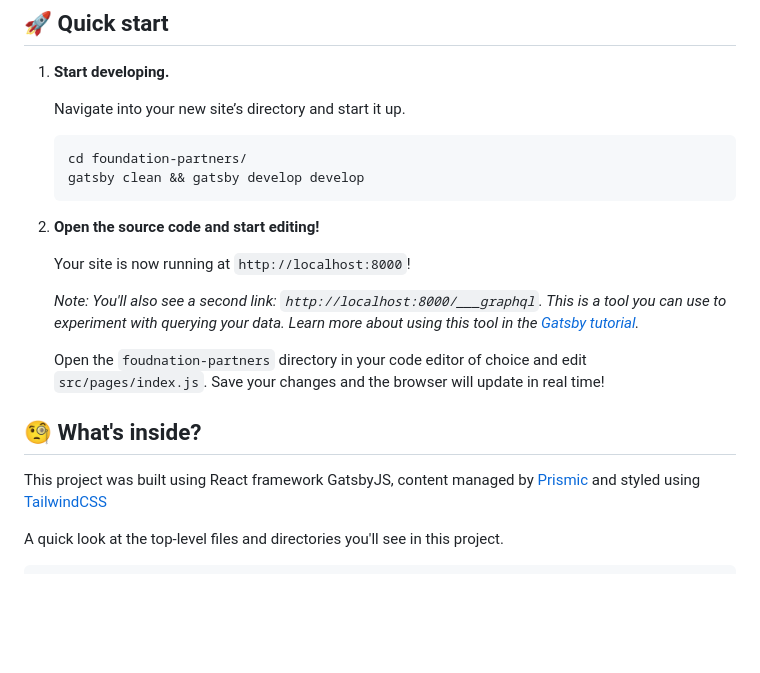
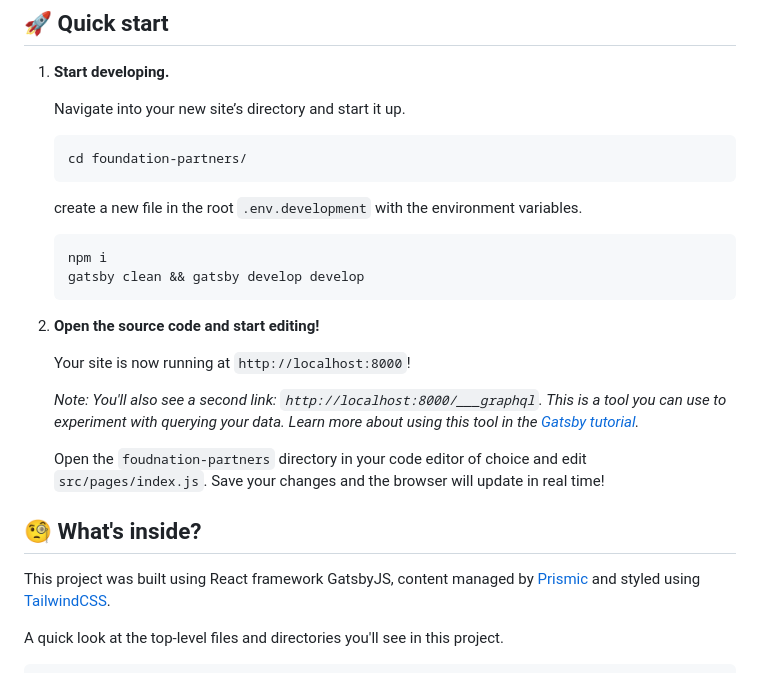
Before and after one commit to the-juniper-studio/foundation-partners, a Markdown page: README.md, the part around the change. Rendered like a GitHub page; blank space fills up the shorter version.

````diff
--- a/README.md
+++ b/README.md
@@ -14,8 +14,15 @@
 
     Navigate into your new site’s directory and start it up.
 
-    ```shell
+    ``` shell
     cd foundation-partners/
+    ```
+
+    create a new file in the root `.env.development` with the environment variables.
+
+
+    ``` shell
+    npm i
     gatsby clean && gatsby develop develop
     ```
 
@@ -30,7 +37,7 @@
 
 ## 🧐 What's inside?
 
-This project was built using React framework GatsbyJS, content managed by [Prismic](https://prismic.io/) and styled using [TailwindCSS](https://tailwindcss.com/)
+This project was built using React framework GatsbyJS, content managed by [Prismic](https://prismic.io/) and styled using [TailwindCSS](https://tailwindcss.com/).
 
 A quick look at the top-level files and directories you'll see in this project.
 
````
